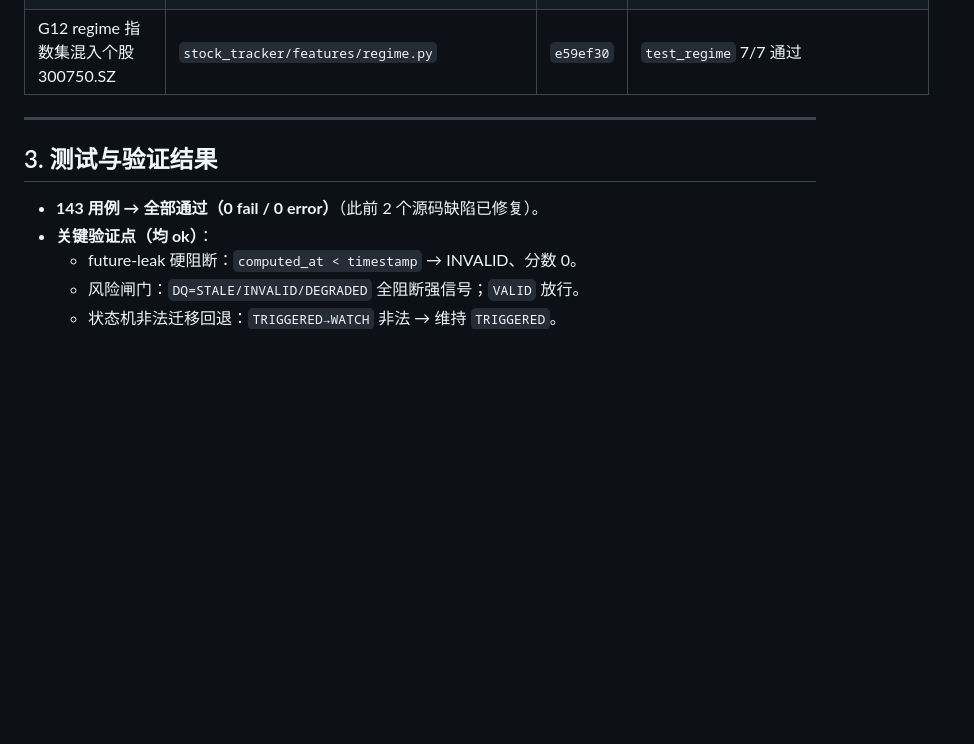
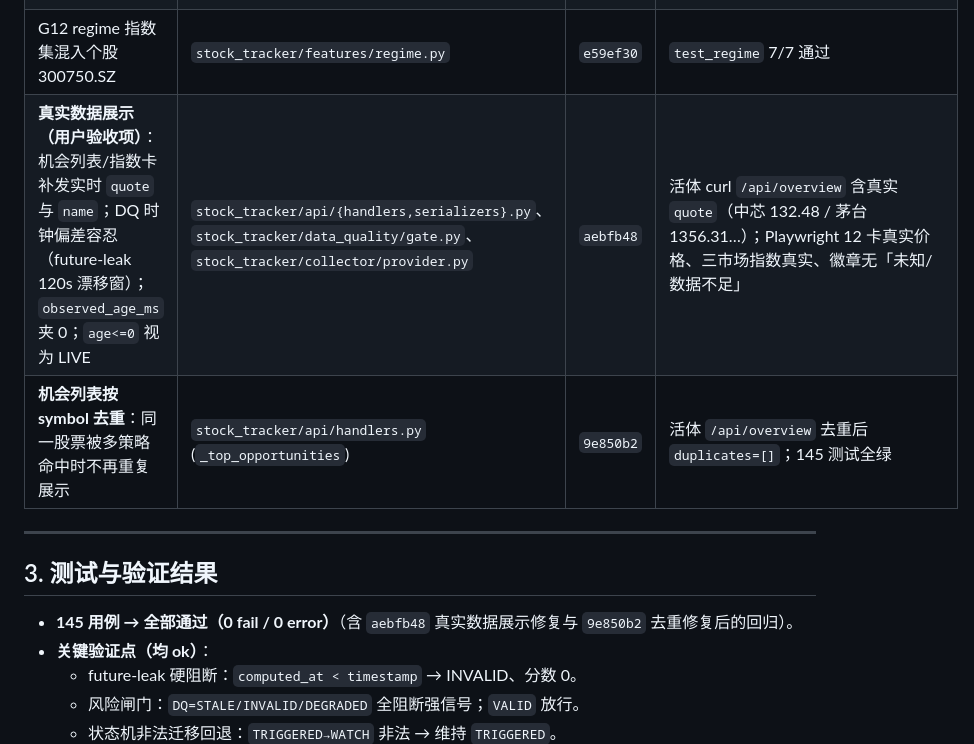
Before and after one commit to ericheee111/stock-tracker, a Markdown page: docs/HANDOFF.md, the part around the change. Drawn GitHub-style; blank space fills up the shorter version.

Commit message:
docs(handoff): 记录真实数据展示修复(aebfb48)与机会列表去重(9e850b2)，测试数更新为145

```diff
--- a/docs/HANDOFF.md
+++ b/docs/HANDOFF.md
@@ -36,12 +36,14 @@ stock-tracker 已实现为一个**零第三方依赖的 Python 标准库后端 +
 | Bug2 Sina/Eastmoney 丢失股票名 | `stock_tracker/collector/{eastmoney,sina}.py` | 源码已修 | 143 测试全绿；`test_provider.test_csv_mapping` 由 fail 转 ok |
 | G10 腾讯源被指回 `127.0.0.1:9`（真实数据阻断） | `config/providers.toml` | `e59ef30` | TOML 解析通过；host 置空后用内置 `qt.gtimg.cn` |
 | G12 regime 指数集混入个股 300750.SZ | `stock_tracker/features/regime.py` | `e59ef30` | `test_regime` 7/7 通过 |
+| **真实数据展示（用户验收项）**：机会列表/指数卡补发实时 `quote` 与 `name`；DQ 时钟偏差容忍（future-leak 120s 漂移窗）；`observed_age_ms` 夹 0；`age<=0` 视为 LIVE | `stock_tracker/api/{handlers,serializers}.py`、`stock_tracker/data_quality/gate.py`、`stock_tracker/collector/provider.py` | `aebfb48` | 活体 curl `/api/overview` 含真实 `quote`（中芯 132.48 / 茅台 1356.31…）；Playwright 12 卡真实价格、三市场指数真实、徽章无「未知/数据不足」 |
+| **机会列表按 symbol 去重**：同一股票被多策略命中时不再重复展示 | `stock_tracker/api/handlers.py` (`_top_opportunities`) | `9e850b2` | 活体 `/api/overview` 去重后 `duplicates=[]`；145 测试全绿 |
 
 ---
 
 ## 3. 测试与验证结果
 
-- **143 用例 → 全部通过（0 fail / 0 error）**（此前 2 个源码缺陷已修复）。
+- **145 用例 → 全部通过（0 fail / 0 error）**（含 `aebfb48` 真实数据展示修复与 `9e850b2` 去重修复后的回归）。
 - **关键验证点（均 ok）**：
   - future-leak 硬阻断：`computed_at < timestamp` → INVALID、分数 0。
   - 风险闸门：`DQ=STALE/INVALID/DEGRADED` 全阻断强信号；`VALID` 放行。
```
